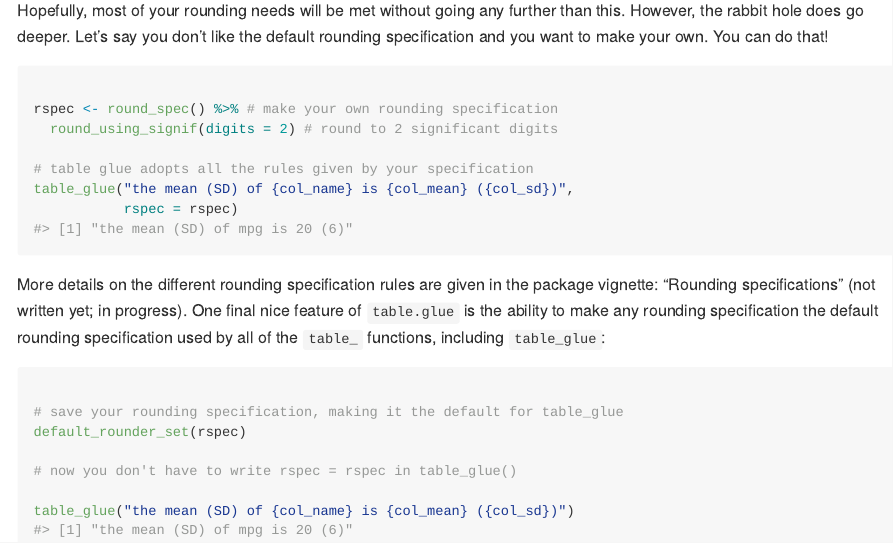
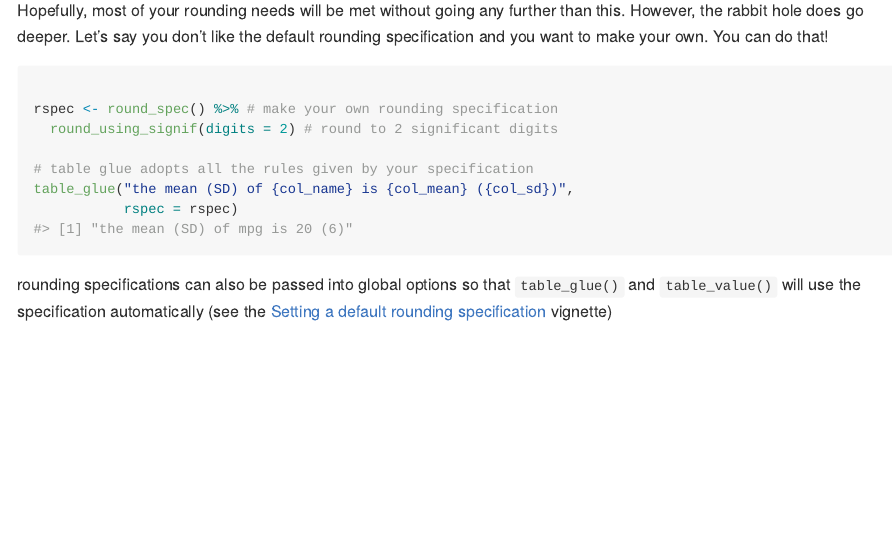
Before and after one commit to bcjaeger/table.glue, an R Markdown document (README.Rmd): the page in a window 1100 px wide, from 1840 px down. The pictures show the output file README.md that the author committed with the source, drawn offline in the style of GitHub.

Commit message:
dropped default rounder spec

````diff
--- a/README.Rmd
+++ b/README.Rmd
@@ -108,15 +108,4 @@ table_glue("the mean (SD) of {col_name} is {col_mean} ({col_sd})",
 
 ```
 
-More details on the different rounding specification rules are given in the package vignette: "Rounding specifications" (not written yet; in progress). One final nice feature of `table.glue` is the ability to make any rounding specification the default rounding specification used by all of the `table_` functions, including `table_glue`:
-
-```{r}
-
-# save your rounding specification, making it the default for table_glue
-default_rounder_set(rspec)
-
-# now you don't have to write rspec = rspec in table_glue()
-
-table_glue("the mean (SD) of {col_name} is {col_mean} ({col_sd})")
-
-```
+rounding specifications can also be passed into global options so that `table_glue()` and `table_value()` will use the specification automatically (see the [Setting a default rounding specification](https://bcjaeger.github.io/table.glue/articles/default_rounder.html) vignette)
````
Also changed, not shown: README.md.
